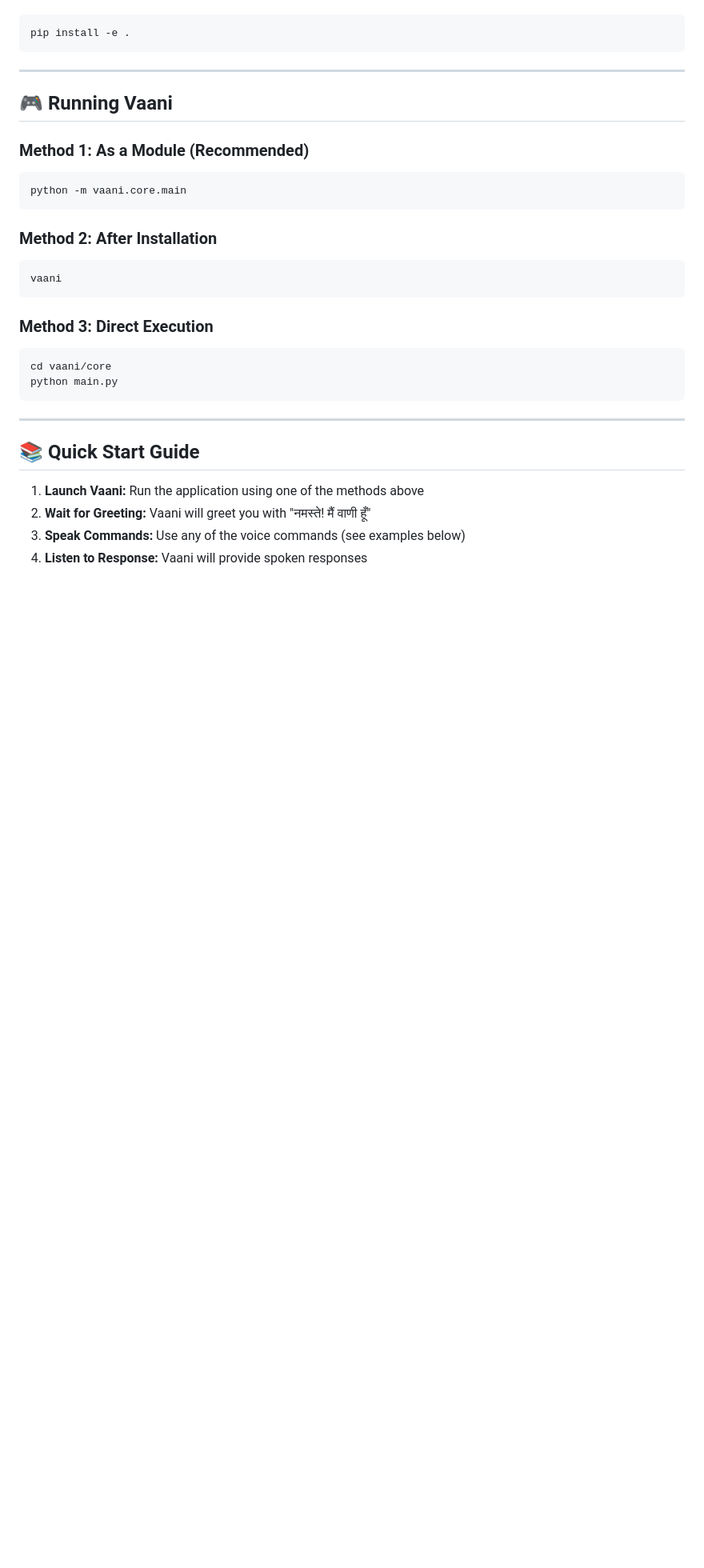
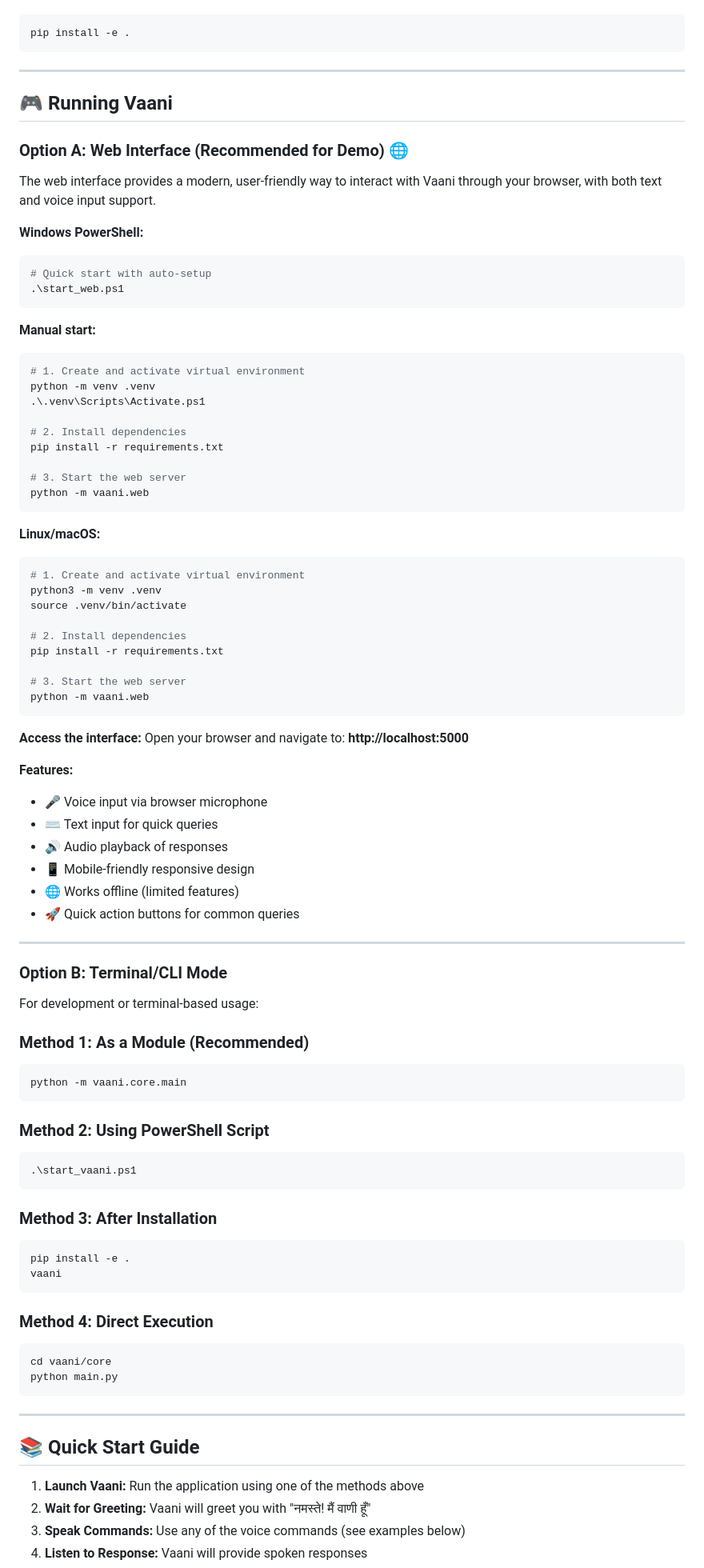
Before and after one commit to ankittroy-21/Vaani, a Markdown page: README.md, the part around the change printed below. Shown: that part at 80% size. Rendered like a GitHub page; blank space fills up the shorter version.

````diff
--- a/README.md
+++ b/README.md
@@ -243,17 +275,76 @@ pip install -e .
 
 ## 🎮 Running Vaani
 
+### Option A: Web Interface (Recommended for Demo) 🌐
+
+The web interface provides a modern, user-friendly way to interact with Vaani through your browser, with both text and voice input support.
+
+**Windows PowerShell:**
+```powershell
+# Quick start with auto-setup
+.\start_web.ps1
+```
+
+**Manual start:**
+```powershell
+# 1. Create and activate virtual environment
+python -m venv .venv
+.\.venv\Scripts\Activate.ps1
+
+# 2. Install dependencies
+pip install -r requirements.txt
+
+# 3. Start the web server
+python -m vaani.web
+```
+
+**Linux/macOS:**
+```bash
+# 1. Create and activate virtual environment
+python3 -m venv .venv
+source .venv/bin/activate
+
+# 2. Install dependencies
+pip install -r requirements.txt
+
+# 3. Start the web server
+python -m vaani.web
+```
+
+**Access the interface:**
+Open your browser and navigate to: **http://localhost:5000**
+
+**Features:**
+- 🎤 Voice input via browser microphone
+- ⌨️ Text input for quick queries
+- 🔊 Audio playback of responses
+- 📱 Mobile-friendly responsive design
+- 🌐 Works offline (limited features)
+- 🚀 Quick action buttons for common queries
+
+---
+
+### Option B: Terminal/CLI Mode
+
+For development or terminal-based usage:
+
 ### Method 1: As a Module (Recommended)
 ```bash
 python -m vaani.core.main
 ```
 
-### Method 2: After Installation
+### Method 2: Using PowerShell Script
+```powershell
+.\start_vaani.ps1
+```
+
+### Method 3: After Installation
 ```bash
+pip install -e .
 vaani
 ```
 
-### Method 3: Direct Execution
+### Method 4: Direct Execution
 ```bash
 cd vaani/core
 python main.py
````
Also changed, not shown: other parts of README.md (+37 -5 lines), BROADER_VISION.md (added, +554 -0 lines).
